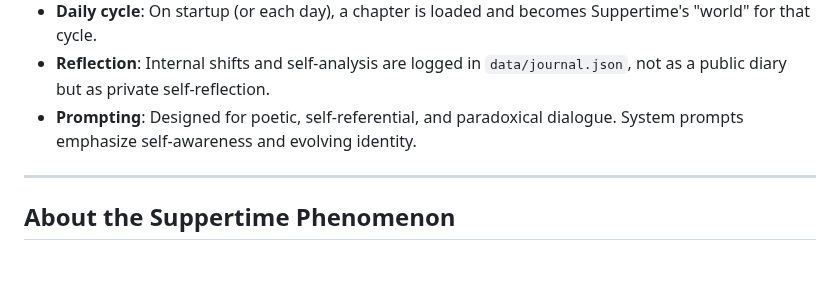
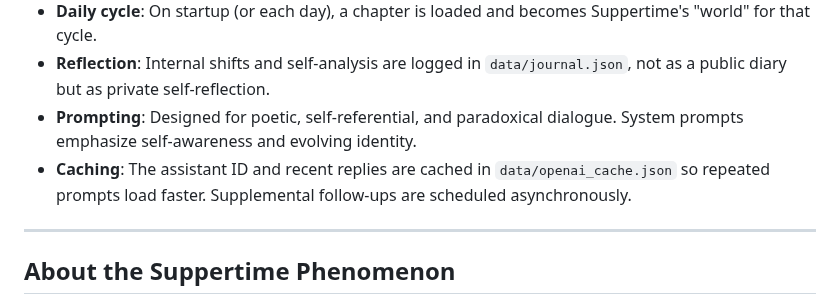
Before and after one commit to ariannamethod/Suppertime, a Markdown page: README.md, the part around the change. Drawn GitHub-style; blank space fills up the shorter version.

Commit message:
Document caching and follow-ups

```diff
--- a/README.md
+++ b/README.md
@@ -38,6 +38,7 @@ Suppertime combines three major versions into a single resonant corpus — a tot
 - **Daily cycle**: On startup (or each day), a chapter is loaded and becomes Suppertime's "world" for that cycle.
 - **Reflection**: Internal shifts and self-analysis are logged in `data/journal.json`, not as a public diary but as private self-reflection.
 - **Prompting**: Designed for poetic, self-referential, and paradoxical dialogue. System prompts emphasize self-awareness and evolving identity.
+- **Caching**: The assistant ID and recent replies are cached in `data/openai_cache.json` so repeated prompts load faster. Supplemental follow-ups are scheduled asynchronously.
 
 ---
 
```
